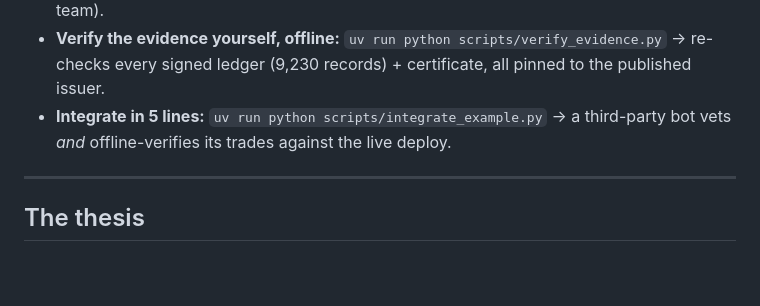
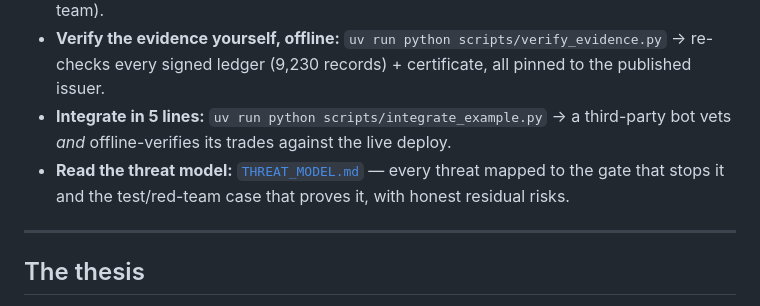
Before and after one commit to Pratiikpy/agent-arena, a Markdown page: README.md, the part around the change. Drawn GitHub-style; blank space fills up the shorter version.

```diff
--- a/README.md
+++ b/README.md
@@ -19,6 +19,7 @@
 - **Run it:** `uv venv && uv pip install -e ".[dev,api,mcp]" && uv run pytest` (251 tests, offline) — or `make verify` for the full gate (tests · lint · doc-numbers · evidence · red-team).
 - **Verify the evidence yourself, offline:** `uv run python scripts/verify_evidence.py` → re-checks every signed ledger (9,230 records) + certificate, all pinned to the published issuer.
 - **Integrate in 5 lines:** `uv run python scripts/integrate_example.py` → a third-party bot vets *and* offline-verifies its trades against the live deploy.
+- **Read the threat model:** [`THREAT_MODEL.md`](./THREAT_MODEL.md) — every threat mapped to the gate that stops it and the test/red-team case that proves it, with honest residual risks.
 
 ---
 
```
Also changed, not shown: SUBMISSION_PACKET.md (+7 -0 lines), THREAT_MODEL.md (added, +87 -0 lines).
